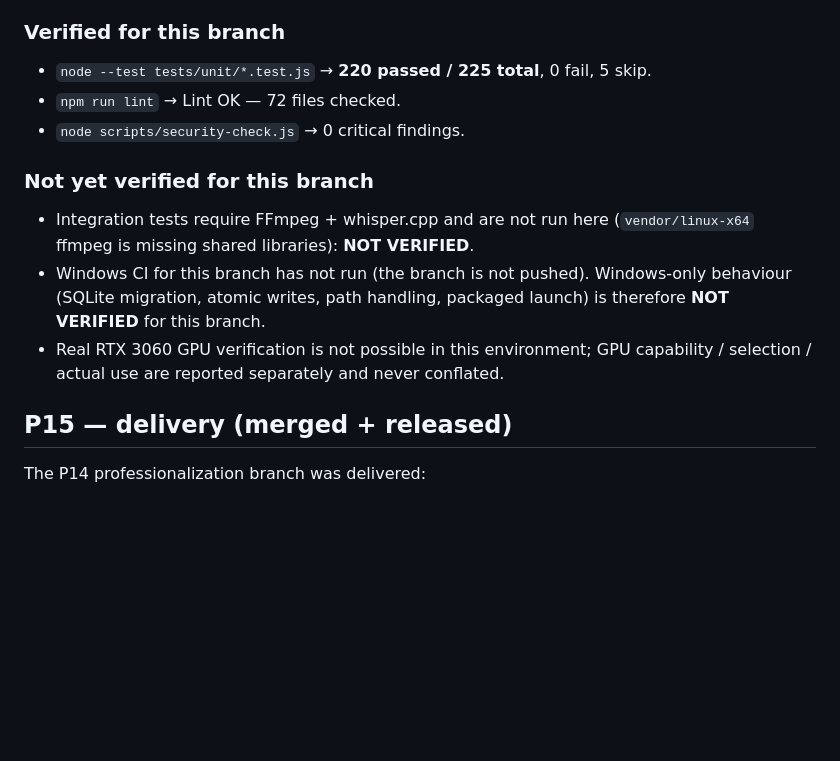
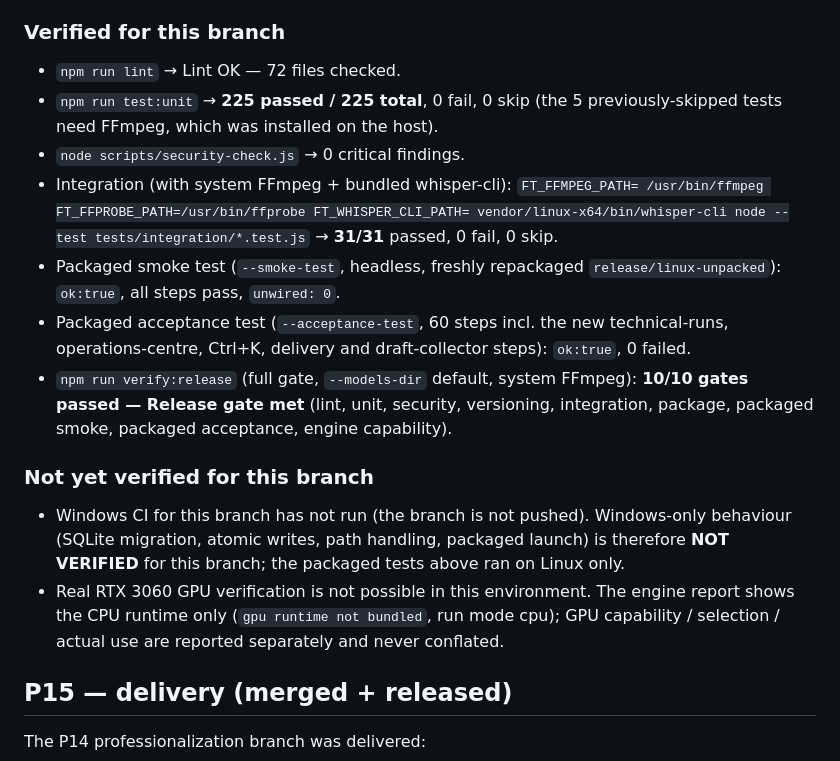
Before and after one commit to azmisahin-gov/forensic-transcriber, a Markdown page: docs/PROJECT_STATE.md, the part around the change. GitHub-like rendering; blank space fills up the shorter version.

```diff
--- a/docs/PROJECT_STATE.md
+++ b/docs/PROJECT_STATE.md
@@ -59,20 +59,33 @@ Committed so far:
 
 ### Verified for this branch
 
-- `node --test tests/unit/*.test.js` → **220 passed / 225 total**, 0 fail,
-  5 skip.
 - `npm run lint` → Lint OK — 72 files checked.
+- `npm run test:unit` → **225 passed / 225 total**, 0 fail, 0 skip (the 5
+  previously-skipped tests need FFmpeg, which was installed on the host).
 - `node scripts/security-check.js` → 0 critical findings.
+- Integration (with system FFmpeg + bundled whisper-cli): `FT_FFMPEG_PATH=
+  /usr/bin/ffmpeg FT_FFPROBE_PATH=/usr/bin/ffprobe FT_WHISPER_CLI_PATH=
+  vendor/linux-x64/bin/whisper-cli node --test tests/integration/*.test.js` →
+  **31/31** passed, 0 fail, 0 skip.
+- Packaged smoke test (`--smoke-test`, headless, freshly repackaged
+  `release/linux-unpacked`): `ok:true`, all steps pass, `unwired: 0`.
+- Packaged acceptance test (`--acceptance-test`, 60 steps incl. the new
+  technical-runs, operations-centre, Ctrl+K, delivery and draft-collector
+  steps): `ok:true`, 0 failed.
+- `npm run verify:release` (full gate, `--models-dir` default, system FFmpeg):
+  **10/10 gates passed — Release gate met** (lint, unit, security, versioning,
+  integration, package, packaged smoke, packaged acceptance, engine capability).
 
 ### Not yet verified for this branch
 
-- Integration tests require FFmpeg + whisper.cpp and are not run here
-  (`vendor/linux-x64` ffmpeg is missing shared libraries): **NOT VERIFIED**.
 - Windows CI for this branch has not run (the branch is not pushed). Windows-only
   behaviour (SQLite migration, atomic writes, path handling, packaged launch) is
-  therefore **NOT VERIFIED** for this branch.
-- Real RTX 3060 GPU verification is not possible in this environment; GPU
-  capability / selection / actual use are reported separately and never conflated.
+  therefore **NOT VERIFIED** for this branch; the packaged tests above ran on
+  Linux only.
+- Real RTX 3060 GPU verification is not possible in this environment. The engine
+  report shows the CPU runtime only (`gpu runtime not bundled`, run mode cpu);
+  GPU capability / selection / actual use are reported separately and never
+  conflated.
 
 ## P15 — delivery (merged + released)
 
```
Also changed, not shown: CHANGELOG.md (+3 -0 lines), docs/VERIFICATION.md (+25 -0 lines).
